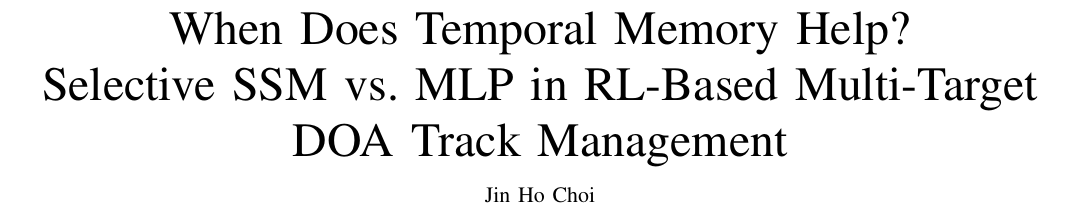
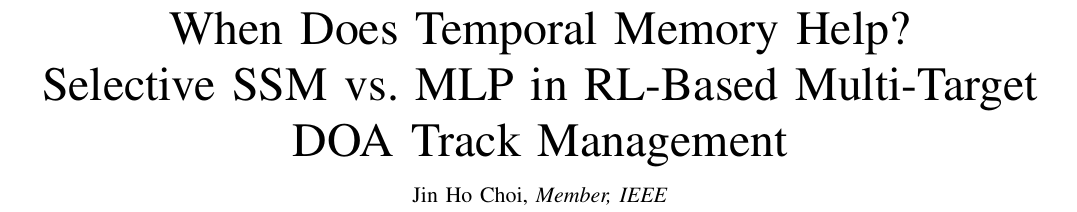
Before and after one commit to DrJinHoChoi/IronDome-DOA-Tracking, a LaTeX paper (paper/spl2026/mamba_cop_rl_spl.tex): part of page 1 of 5, cut so that both start at the same text. Compiled offline with pdfLaTeX.

Commit message:
Add IEEE Member designation to author line
Co-Authored-By: Claude Sonnet 4.6 <noreply@anthropic.com>

```diff
--- a/paper/spl2026/mamba_cop_rl_spl.tex
+++ b/paper/spl2026/mamba_cop_rl_spl.tex
@@ -25,7 +25,7 @@
 \title{When Does Temporal Memory Help?\\
 Selective SSM vs.\ MLP in RL-Based Multi-Target DOA Track Management}
 
-\author{Jin Ho Choi%
+\author{Jin Ho Choi,~\IEEEmembership{Member,~IEEE}%
   \thanks{J.~H. Choi is with SmartEAR, Seoul, South Korea
           (e-mail: jinhochoi@smartear.co.kr).}%
 }
```
Also changed, not shown: paper/spl2026/mamba_cop_rl_spl.pdf.
